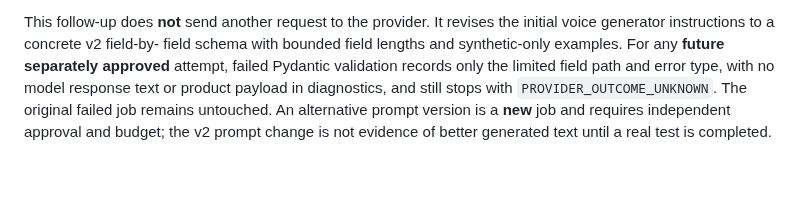
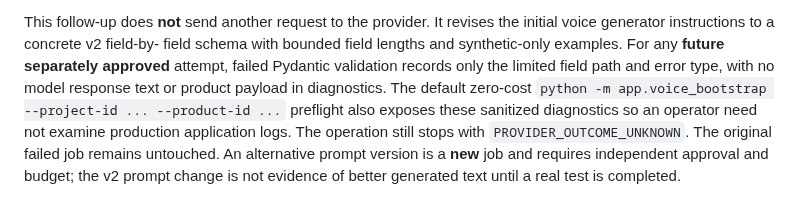
Before and after one commit to vladimirutkin2mn-lgtm/Partizan_bot, a Markdown page: docs/VOICE_PERSISTED_FOUNDATION_2026-10-29.md, the part around the change. GitHub-like rendering; blank space fills up the shorter version.

Commit message:
Document no-cost scope-bound inspection of safe schema diagnostics

```diff
--- a/docs/VOICE_PERSISTED_FOUNDATION_2026-10-29.md
+++ b/docs/VOICE_PERSISTED_FOUNDATION_2026-10-29.md
@@ -214,7 +214,10 @@ revises the initial voice generator instructions to a concrete v2 field-by-
 field schema with bounded field lengths and synthetic-only examples. For
 any **future separately approved** attempt, failed Pydantic validation
 records only the limited field path and error type, with no model response
-text or product payload in diagnostics, and still stops with
+text or product payload in diagnostics. The default zero-cost
+`python -m app.voice_bootstrap --project-id ... --product-id ...` preflight
+also exposes these sanitized diagnostics so an operator need not examine
+production application logs. The operation still stops with
 `PROVIDER_OUTCOME_UNKNOWN`. The original failed job remains untouched.
 An alternative prompt version is a **new** job and requires independent
 approval and budget; the v2 prompt change is not evidence of better
```
